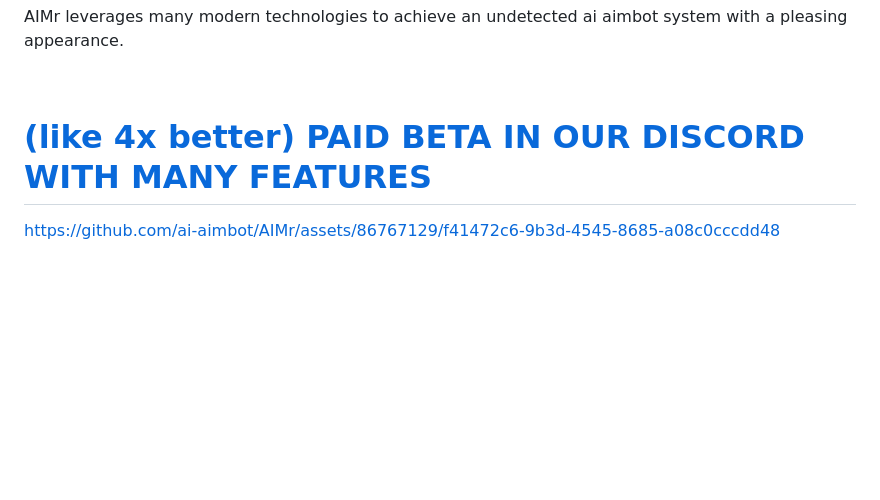
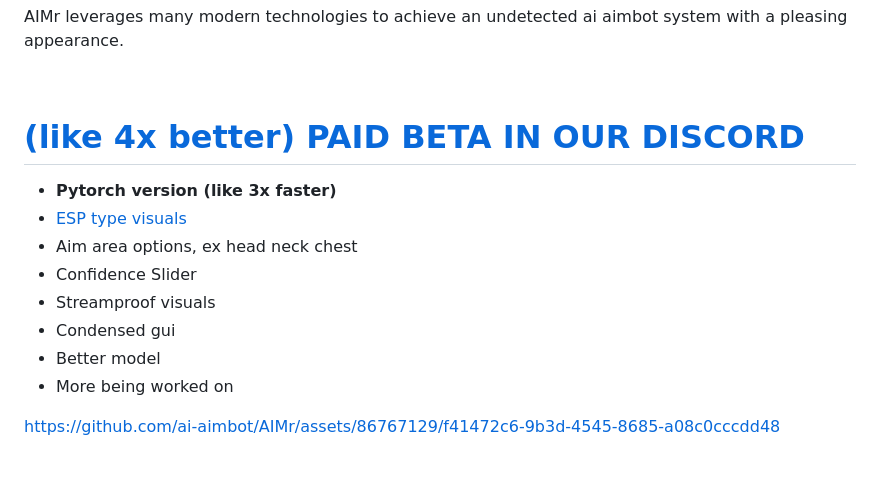
Before and after one commit to ai-aimbot/AIMr, a Markdown page: README.md, the part around the change. Drawn GitHub-style; blank space fills up the shorter version.

```diff
--- a/README.md
+++ b/README.md
@@ -30,7 +30,15 @@ AIMr leverages many modern technologies to achieve an undetected ai aimbot syste
 
 <br>
 
-# **[(like 4x better) PAID BETA IN OUR DISCORD WITH MANY FEATURES](https://discord.com/channels/1191468194490241075/1205549464236990514)** <br>
+# **[(like 4x better) PAID BETA IN OUR DISCORD](https://discord.com/channels/1191468194490241075/1205549464236990514)** <br>
+- **Pytorch version (like 3x faster)**
+- [ESP type visuals](https://discord.com/channels/1191468194490241075/1191468195211640848/1241796551345442958)
+- Aim area options, ex head neck chest
+- Confidence Slider
+- Streamproof visuals
+- Condensed gui
+- Better model
+- More being worked on
 
 <div>
 
```
